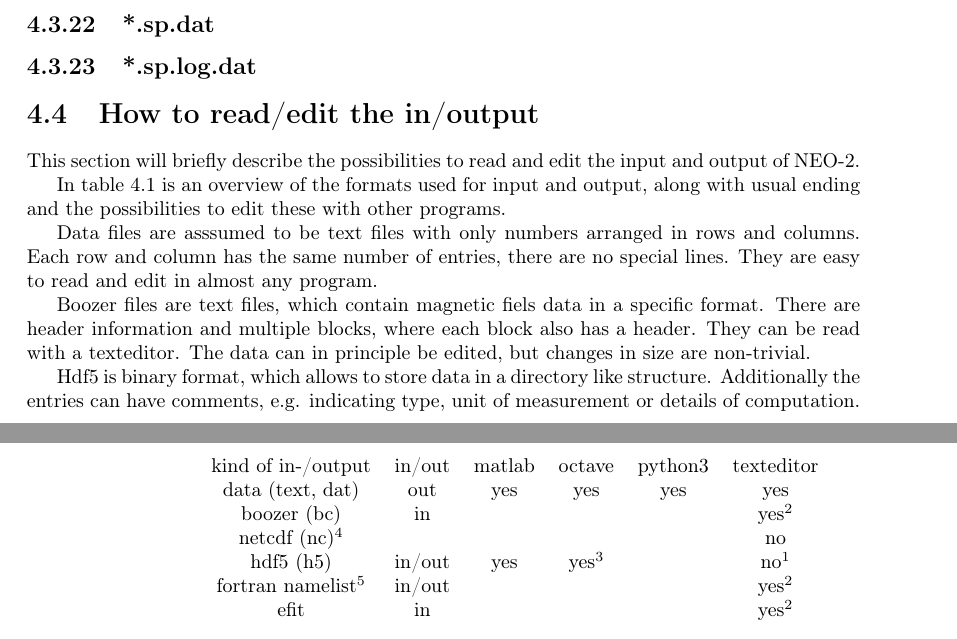
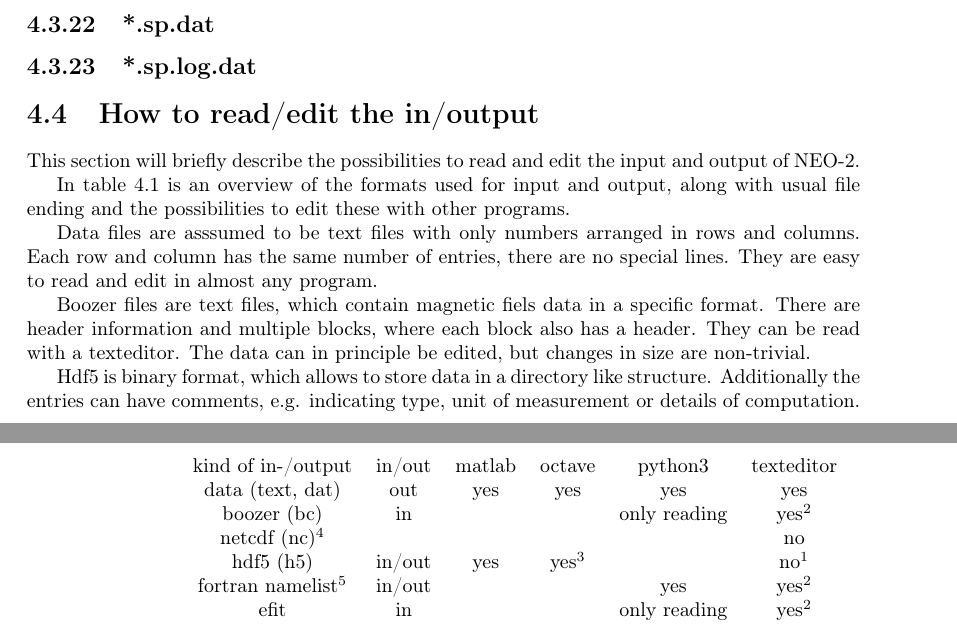
Before and after one commit to itpplasma/NEO-2, a LaTeX thesis (DOC/UserDoc/main.tex, which reads DOC/UserDoc/Output.tex): two parts of pages 19 and 20 of 27, joined at a grey line, cut so that both start at the same text. Compiled offline with pdfLaTeX.

Commit message:
Update of editing capabilities.
Update the table with comparison of what program can be used to
read/edit what kind of output.
For fortran namelist file there is a python class.
For efit and boozer files, a python class was created, which can at
least can read the files.

```diff
--- a/DOC/UserDoc/Output.tex
+++ b/DOC/UserDoc/Output.tex
@@ -215,7 +215,7 @@ This section will briefly describe the possibilities to read and edit
 the input and output of \neotwo.
 
 In table~\ref{tablereadinginoutput} is an overview of the formats used
-for input and output, along with usual ending and the possibilities to
+for input and output, along with usual file ending and the possibilities to
 edit these with other programs.
 
 \begin{table}
@@ -223,11 +223,11 @@ edit these with other programs.
     \begin{tabular}{cccccc}
 kind of in-/output & in/out & matlab & octave & python3 & texteditor \\
 data (text, dat)   & out    & yes    & yes    & yes     & yes \\
-boozer (bc)        & in     &        &        &         & yes$^2$ \\
+boozer (bc)        & in     &        &        & only reading & yes$^2$ \\
 netcdf (nc)$^4$    &        &        &        &         & no \\
 hdf5 (h5)          & in/out & yes    & yes$^3$&         & no$^1$ \\
-fortran namelist$^5$&in/out &        &        &         & yes$^2$ \\
-efit               & in     &        &        &         & yes$^2$
+fortran namelist$^5$&in/out &        &        & yes     & yes$^2$ \\
+efit               & in     &        &        & only reading & yes$^2$
     \end{tabular}
     \caption{Possibilities to read/write/edit the different in-/output
 file formats of \neotwo.
```
